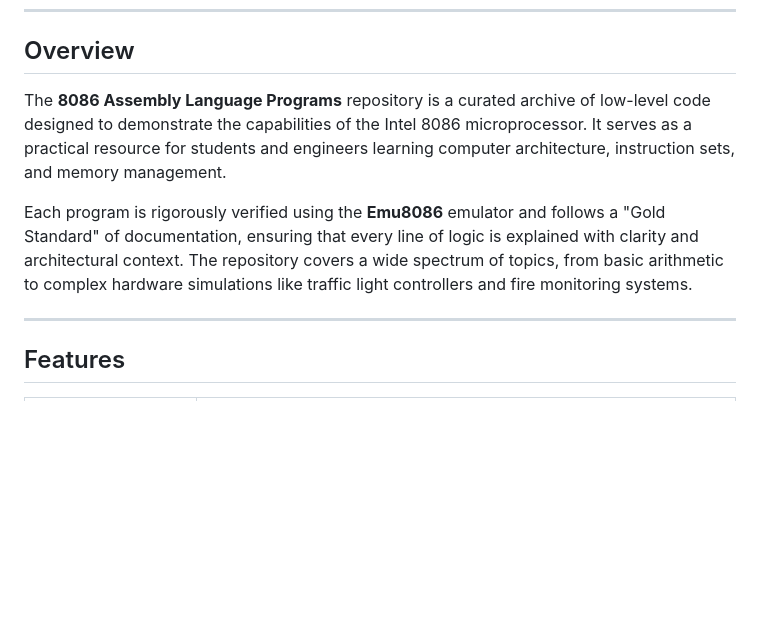
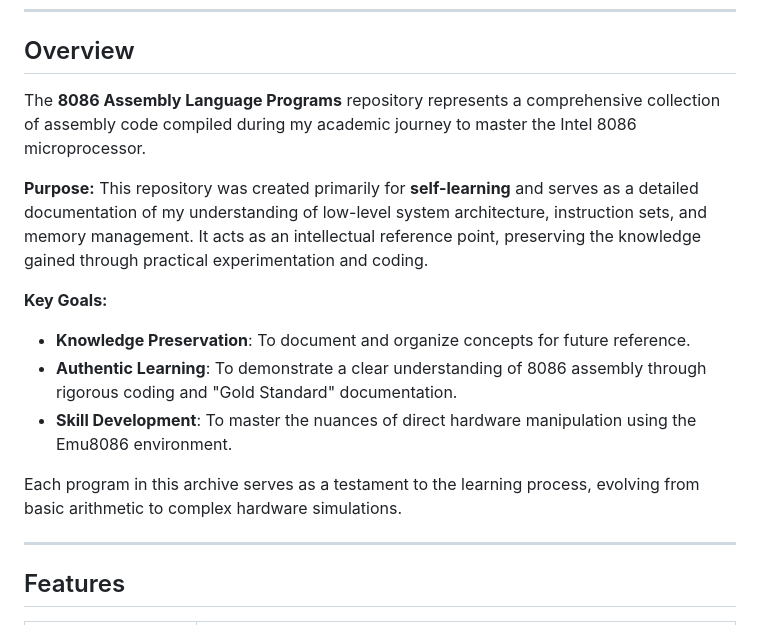
Before and after one commit to Amey-Thakur/8086-ASSEMBLY-LANGUAGE-PROGRAMS, a Markdown page: README.md, the part around the change. GitHub-like rendering; blank space fills up the shorter version.

Commit message:
8086 Assembly Language (ASM)

```diff
--- a/README.md
+++ b/README.md
@@ -51,9 +51,17 @@
 <!-- OVERVIEW -->
 ## Overview
 
-The **8086 Assembly Language Programs** repository is a curated archive of low-level code designed to demonstrate the capabilities of the Intel 8086 microprocessor. It serves as a practical resource for students and engineers learning computer architecture, instruction sets, and memory management.
+The **8086 Assembly Language Programs** repository represents a comprehensive collection of assembly code compiled during my academic journey to master the Intel 8086 microprocessor.
 
-Each program is rigorously verified using the **Emu8086** emulator and follows a "Gold Standard" of documentation, ensuring that every line of logic is explained with clarity and architectural context. The repository covers a wide spectrum of topics, from basic arithmetic to complex hardware simulations like traffic light controllers and fire monitoring systems.
+**Purpose:**
+This repository was created primarily for **self-learning** and serves as a detailed documentation of my understanding of low-level system architecture, instruction sets, and memory management. It acts as an intellectual reference point, preserving the knowledge gained through practical experimentation and coding.
+
+**Key Goals:**
+- **Knowledge Preservation**: To document and organize concepts for future reference.
+- **Authentic Learning**: To demonstrate a clear understanding of 8086 assembly through rigorous coding and "Gold Standard" documentation.
+- **Skill Development**: To master the nuances of direct hardware manipulation using the Emu8086 environment.
+
+Each program in this archive serves as a testament to the learning process, evolving from basic arithmetic to complex hardware simulations.
 
 ---
 
```
